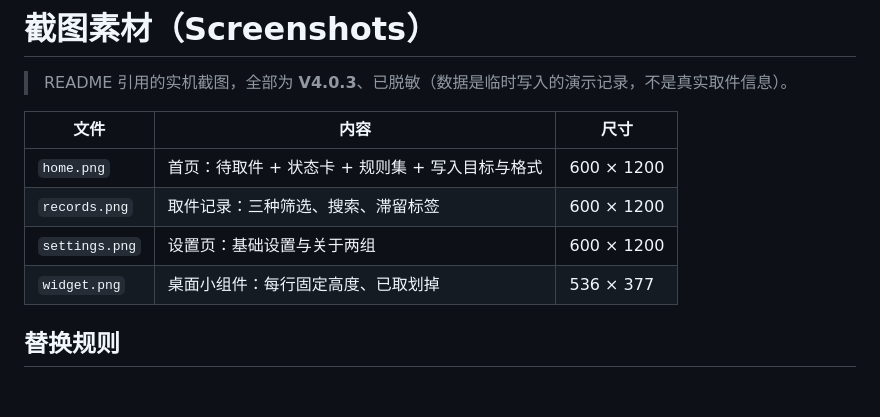
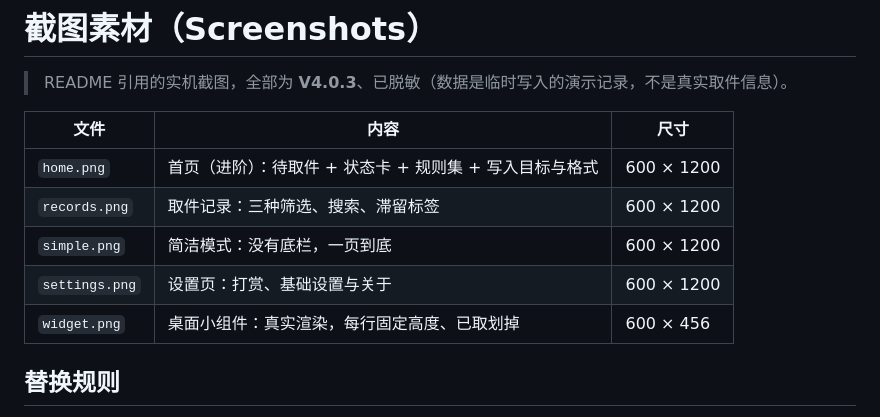
Before and after one commit to O-kai/Xiaomi-HyperOs-pickup-code-grabber, a Markdown page: docs/screenshots/README.md, the part around the change. Drawn GitHub-style; blank space fills up the shorter version.

```diff
--- a/docs/screenshots/README.md
+++ b/docs/screenshots/README.md
@@ -4,10 +4,11 @@
 
 | 文件 | 内容 | 尺寸 |
 |---|---|---|
-| `home.png` | 首页：待取件 + 状态卡 + 规则集 + 写入目标与格式 | 600 × 1200 |
+| `home.png` | 首页（进阶）：待取件 + 状态卡 + 规则集 + 写入目标与格式 | 600 × 1200 |
 | `records.png` | 取件记录：三种筛选、搜索、滞留标签 | 600 × 1200 |
-| `settings.png` | 设置页：基础设置与关于两组 | 600 × 1200 |
-| `widget.png` | 桌面小组件：每行固定高度、已取划掉 | 536 × 377 |
+| `simple.png` | 简洁模式：没有底栏，一页到底 | 600 × 1200 |
+| `settings.png` | 设置页：打赏、基础设置与关于 | 600 × 1200 |
+| `widget.png` | 桌面小组件：真实渲染，每行固定高度、已取划掉 | 600 × 456 |
 
 ## 替换规则
 
```
Also changed, not shown: README.md (+20 -7 lines), docs/COOLAPK-4.0.3.md (added, +140 -0 lines), docs/screenshots/home.png, docs/screenshots/records.png, docs/screenshots/settings.png, docs/screenshots/simple.png (added), docs/screenshots/widget.png.
